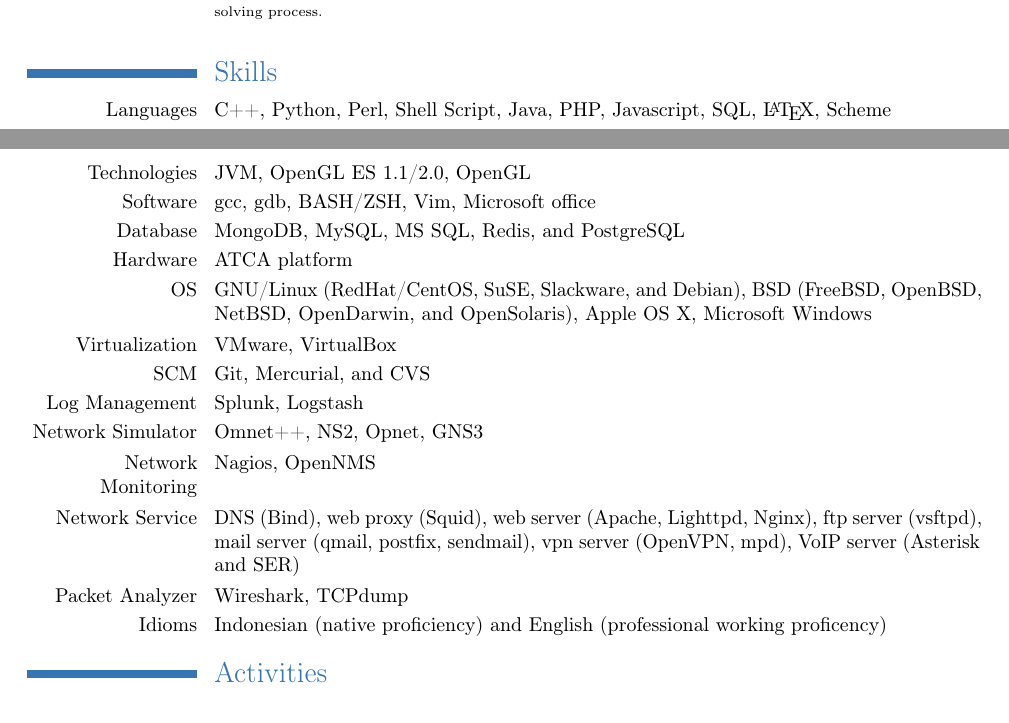
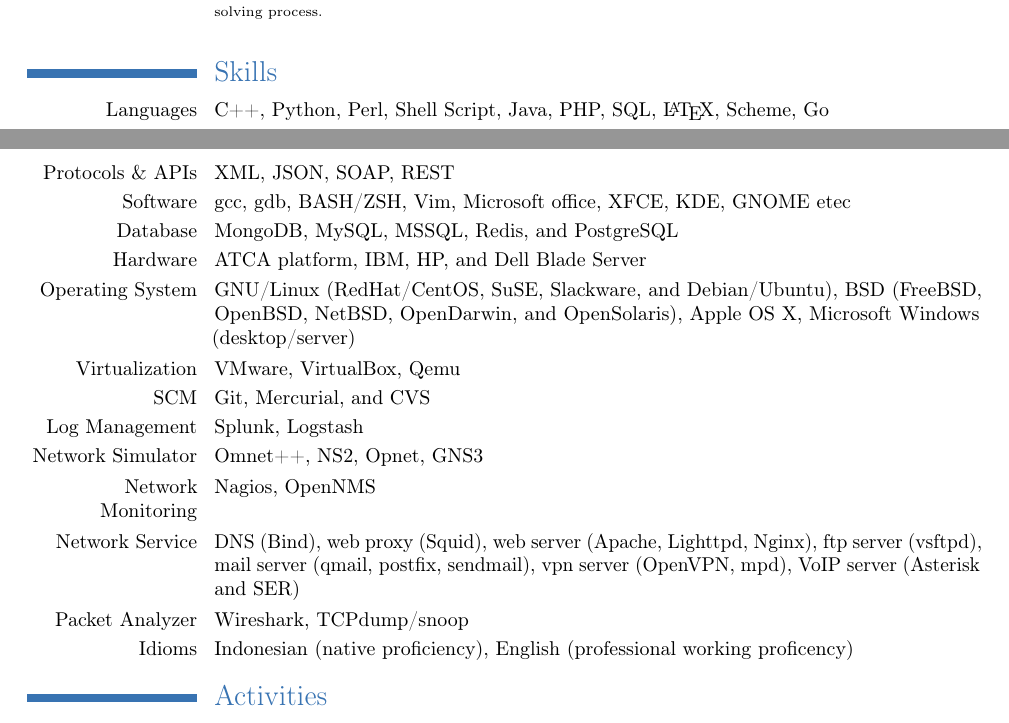
Before and after one commit to mfh/mfh-cv, a LaTeX CV (mfh.tex): two parts of pages 1 and 2 of 3, joined at a grey line, cut so that both start at the same text. Compiled offline with pdfLaTeX; a LaTeX package or settings file that is missing is left out.

Commit message:
update mfh.tex

```diff
--- a/mfh.tex
+++ b/mfh.tex
@@ -139,23 +139,25 @@
 %            Skills (more explanation, fix this first)
 %----------------------------------------------------------------------------------
 \section{Skills}
-\cvline{Languages}{C++, Python, Perl, Shell Script, Java, PHP, Javascript, SQL, \LaTeX, Scheme}
-\cvline{Technologies}{ JVM, OpenGL ES 1.1/2.0, OpenGL}
-\cvline{Software}{gcc, gdb, BASH/ZSH, Vim, Microsoft office}
-\cvline{Database}{MongoDB, MySQL, MS SQL, Redis, and PostgreSQL}
-\cvline{Hardware}{ATCA platform}
-\cvline{OS}{GNU/Linux (RedHat/CentOS, SuSE, Slackware, and Debian), BSD (FreeBSD,
-    OpenBSD, NetBSD, OpenDarwin, and OpenSolaris), Apple OS X, Microsoft Windows}
-\cvline{Virtualization}{VMware, VirtualBox}
-\cvline{SCM}{Git, Mercurial, and CVS}
-\cvline{Log Management}{Splunk, Logstash}
-\cvline{Network Simulator}{Omnet++, NS2, Opnet, GNS3}
-\cvline{Network Monitoring}{Nagios, OpenNMS}
+\cvline{Languages}{C++, Python, Perl, Shell Script, Java, PHP, SQL, \LaTeX, Scheme, Go}     % computer language
+\cvline{Protocols \& APIs}{ XML, JSON, SOAP, REST}                                          %
+\cvline{Software}{gcc, gdb, BASH/ZSH, Vim, Microsoft office, XFCE, KDE, GNOME etec}         % software, need framework qt mpi etc
+\cvline{Database}{MongoDB, MySQL, MSSQL, Redis, and PostgreSQL}                             % database
+\cvline{Hardware}{ATCA platform, IBM, HP, and Dell Blade Server}                            % hardware
+\cvline{Operating System}{GNU/Linux (RedHat/CentOS, SuSE, Slackware, and Debian/Ubuntu), BSD (FreeBSD,
+    OpenBSD, NetBSD, OpenDarwin, and OpenSolaris), Apple OS X, Microsoft
+    Windows (desktop/server)}                                                               % operatingsystems
+\cvline{Virtualization}{VMware, VirtualBox, Qemu}                                           % virtual
+\cvline{SCM}{Git, Mercurial, and CVS}                                                       % cvs
+\cvline{Log Management}{Splunk, Logstash}                                                   %
+\cvline{Network Simulator}{Omnet++, NS2, Opnet, GNS3}                                       % simulator, need numerial comp
+\cvline{Network Monitoring}{Nagios, OpenNMS}                                                % network monitoring
 \cvline{Network Service}{DNS (Bind), web proxy (Squid), web server (Apache,
     Lighttpd, Nginx), ftp server (vsftpd), mail server (qmail, postfix,
-    sendmail), vpn server (OpenVPN, mpd), VoIP server (Asterisk and SER)}
-\cvline{Packet Analyzer}{Wireshark, TCPdump}
-\cvline{Idioms}{Indonesian (native proficiency) and English (professional working proficency)}
+    sendmail), vpn server (OpenVPN, mpd), VoIP server (Asterisk and SER)}                   % network serv, need firewall ids etc
+\cvline{Packet Analyzer}{Wireshark, TCPdump/snoop}                                          % packet analyzer
+\cvline{Idioms}{Indonesian (native proficiency), English (professional working proficency)} % human language
+% maybe i can add some for non-categorize points like quick learning/adapt, network protocol knowledge etc
 
 
 %----------------------------------------------------------------------------------
```
Also changed, not shown: mfh.pdf, mfh.tex (6 more changed lines), 1 other file.
